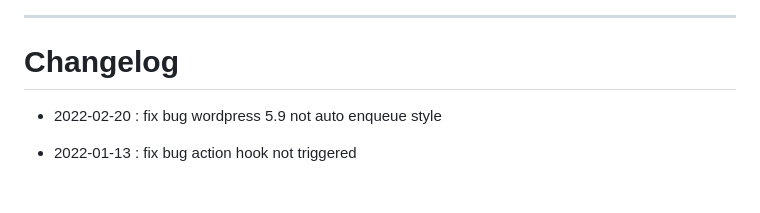
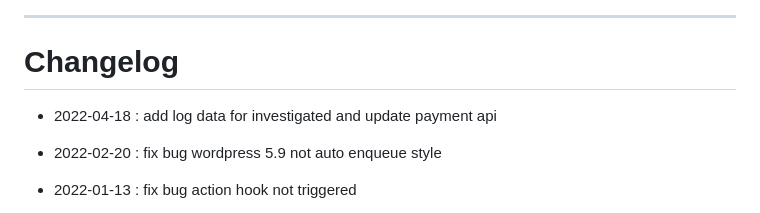
Before and after one commit to MoneySpace-net/money-space-for-Woocommerce, a Markdown page: readme.md, the part around the change. GitHub-like rendering; blank space fills up the shorter version.

Commit message:
add log data for investigated and update payment api

```diff
--- a/readme.md
+++ b/readme.md
@@ -433,6 +433,8 @@
 
 # Changelog
 
+- 2022-04-18 : add log data for investigated and update payment api
+
 - 2022-02-20 : fix bug wordpress 5.9 not auto enqueue style
 
 - 2022-01-13 : fix bug action hook not triggered
```
Also changed, not shown: logo.png, 3 other files.
